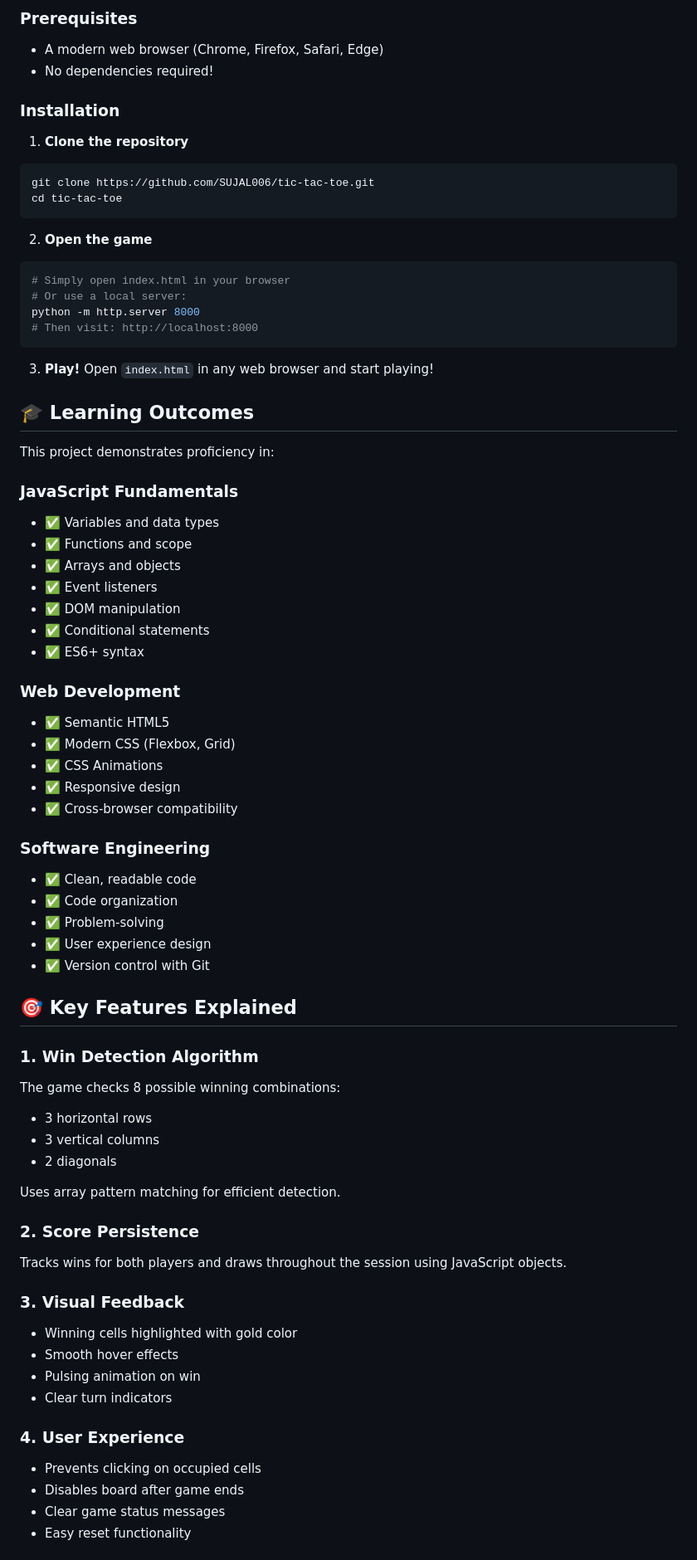
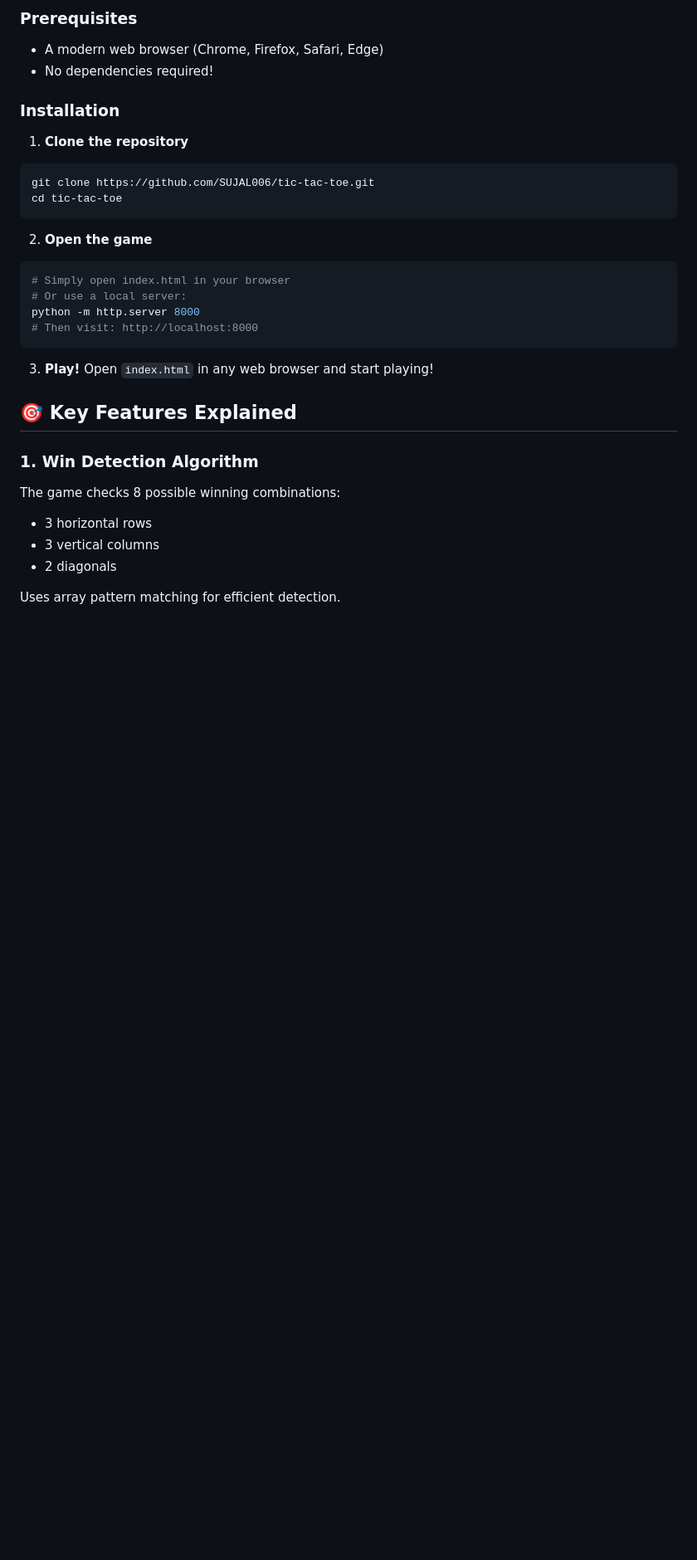
Before and after one commit to SUJAL006/Tic-Tac-Toe-game-, a Markdown page: README.md, the part around one of its changes. Shown at 83% size. Drawn GitHub-style; blank space fills up the shorter version.

```diff
--- a/README.md
+++ b/README.md
@@ -114,33 +114,6 @@ python -m http.server 8000
 3. **Play!**
 Open `index.html` in any web browser and start playing!
 
-## 🎓 Learning Outcomes
-
-This project demonstrates proficiency in:
-
-### JavaScript Fundamentals
-- ✅ Variables and data types
-- ✅ Functions and scope
-- ✅ Arrays and objects
-- ✅ Event listeners
-- ✅ DOM manipulation
-- ✅ Conditional statements
-- ✅ ES6+ syntax
-
-### Web Development
-- ✅ Semantic HTML5
-- ✅ Modern CSS (Flexbox, Grid)
-- ✅ CSS Animations
-- ✅ Responsive design
-- ✅ Cross-browser compatibility
-
-### Software Engineering
-- ✅ Clean, readable code
-- ✅ Code organization
-- ✅ Problem-solving
-- ✅ User experience design
-- ✅ Version control with Git
-
 ## 🎯 Key Features Explained
 
 ### 1. Win Detection Algorithm
@@ -150,19 +123,3 @@ The game checks 8 possible winning combinations:
 - 2 diagonals
 
 Uses array pattern matching for efficient detection.
-
-### 2. Score Persistence
-Tracks wins for both players and draws throughout the session using JavaScript objects.
-
-### 3. Visual Feedback
-- Winning cells highlighted with gold color
-- Smooth hover effects
-- Pulsing animation on win
-- Clear turn indicators
-
-### 4. User Experience
-- Prevents clicking on occupied cells
-- Disables board after game ends
-- Clear game status messages
-- Easy reset functionality
-
```
Also changed, not shown: other parts of README.md (+0 -75 lines).
